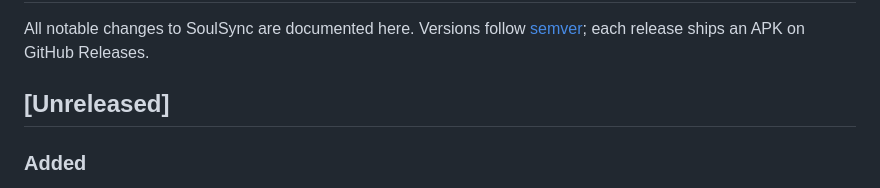
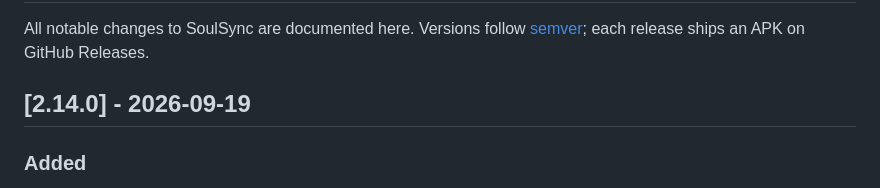
Before and after one commit to Antimatter543/mood-tracker, a Markdown page: frontend/CHANGELOG.md, the part around the change. Rendered like a GitHub page.

Commit message:
docs(changelog): 2.14.0 entry
Co-Authored-By: Claude Fable 5.1 <noreply@anthropic.com>

```diff
--- a/frontend/CHANGELOG.md
+++ b/frontend/CHANGELOG.md
@@ -3,7 +3,7 @@
 All notable changes to SoulSync are documented here. Versions follow
 [semver](https://semver.org/); each release ships an APK on GitHub Releases.
 
-## [Unreleased]
+## [2.14.0] - 2026-09-19
 
 ### Added
 - **Date format setting** (System / MM/DD/YYYY / DD/MM/YYYY / YYYY-MM-DD) under Settings >
```
